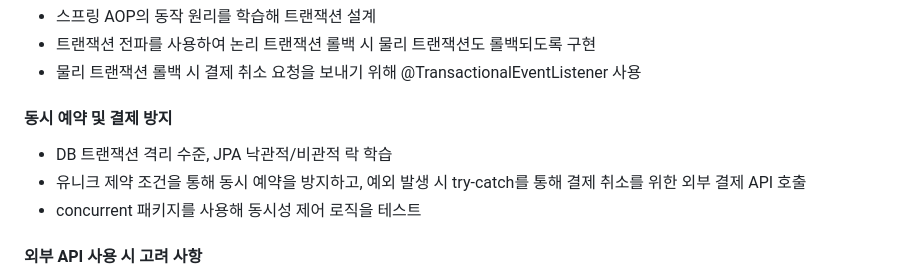
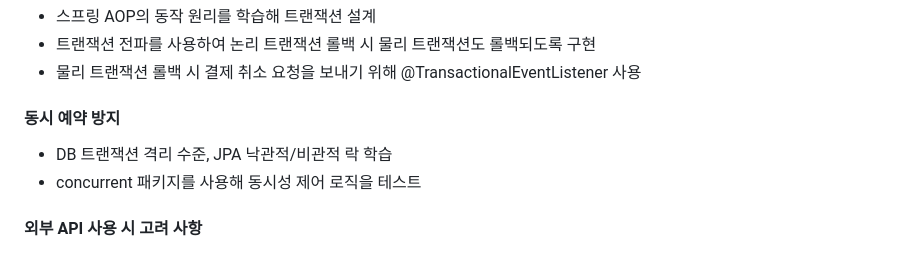
Before and after one commit to jonghyeok-97/airdnb, a Markdown page: README.md, the part around the change. GitHub-like rendering.

Commit message:
리드미

```diff
--- a/README.md
+++ b/README.md
@@ -19,9 +19,8 @@
   - 트랜잭션 전파를 사용하여 논리 트랜잭션 롤백 시 물리 트랜잭션도 롤백되도록 구현
   - 물리 트랜잭션 롤백 시 결제 취소 요청을 보내기 위해 @TransactionalEventListener 사용
 
-#### 동시 예약 및 결제 방지
+#### 동시 예약 방지
   - DB 트랜잭션 격리 수준, JPA 낙관적/비관적 락 학습
-  - 유니크 제약 조건을 통해 동시 예약을 방지하고, 예외 발생 시 try-catch를 통해 결제 취소를 위한 외부 결제 API 호출
   - concurrent 패키지를 사용해 동시성 제어 로직을 테스트
 
 #### 외부 API 사용 시 고려 사항
```
